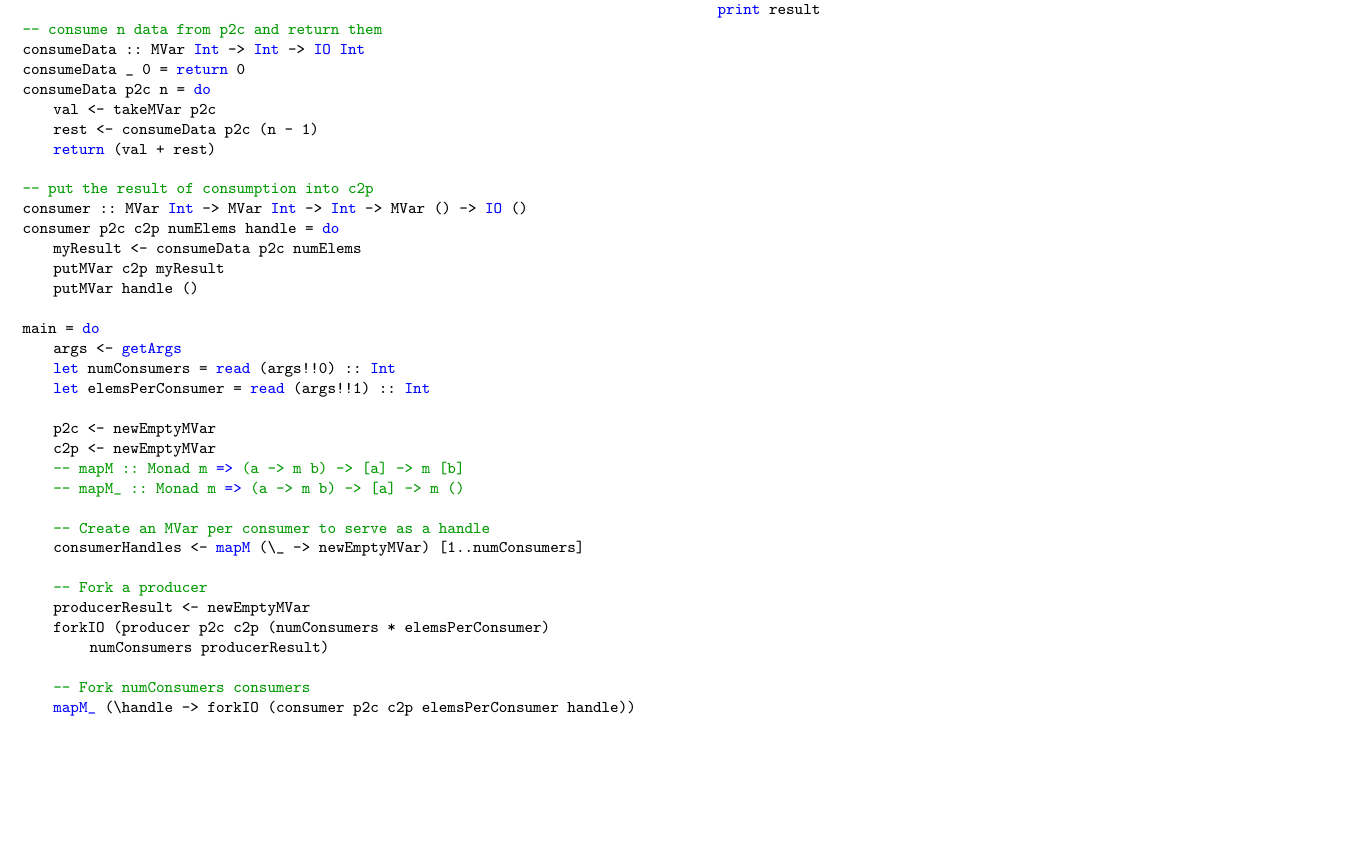
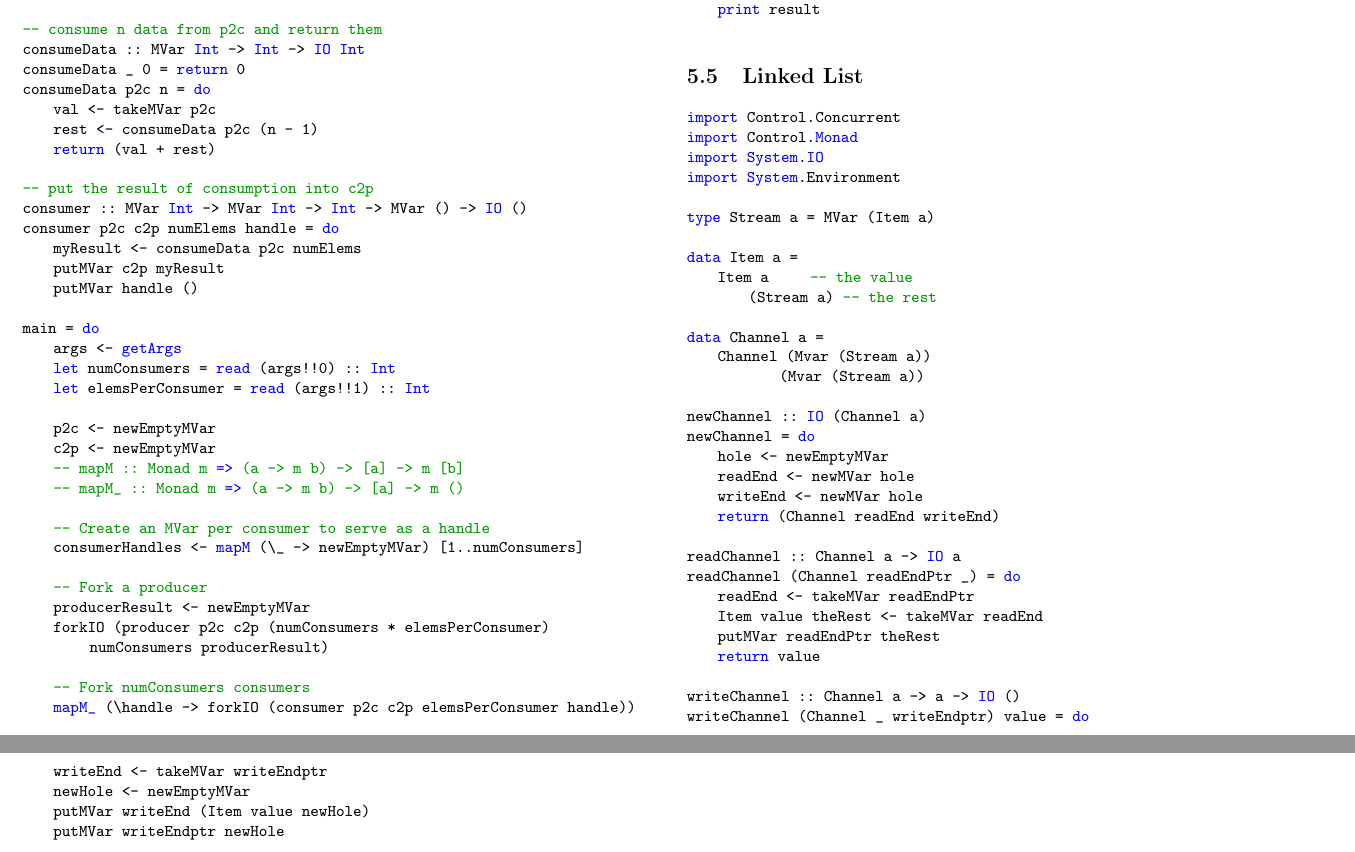
Before and after one commit to qsmy41/Computing-Chainsaw, a LaTeX document (CO60007 Concurrency/concurrency_notes.tex): part of page 13 of 13 before the commit and two parts of pages 13 and 14 of 14 after it, the two joined at a grey line, cut so that both start at the same text, the shorter picture padded with empty space. The pictures show the PDF file CO60007 Concurrency/concurrency_notes.pdf that the author committed with the source.

Commit message:
finish 6a Concurrency in Haskell

```diff
--- a/CO60007 Concurrency/concurrency_notes.tex
+++ b/CO60007 Concurrency/concurrency_notes.tex
@@ -1203,4 +1203,44 @@ main = do
     print result
 \end{lstlisting}
 
+\subsection{Linked List}
+
+\begin{lstlisting}[Haskell]
+import Control.Concurrent
+import Control.Monad
+import System.IO
+import System.Environment
+
+type Stream a = MVar (Item a)
+
+data Item a =
+    Item a      -- the value
+        (Stream a)  -- the rest
+
+data Channel a =
+    Channel (Mvar (Stream a))
+            (Mvar (Stream a))
+
+newChannel :: IO (Channel a)
+newChannel = do
+    hole <- newEmptyMVar
+    readEnd <- newMVar hole
+    writeEnd <- newMVar hole
+    return (Channel readEnd writeEnd)
+
+readChannel :: Channel a -> IO a
+readChannel (Channel readEndPtr _) = do
+    readEnd <- takeMVar readEndPtr
+    Item value theRest <- takeMVar readEnd
+    putMVar readEndPtr theRest
+    return value
+
+writeChannel :: Channel a -> a -> IO ()
+writeChannel (Channel _ writeEndptr) value = do
+    writeEnd <- takeMVar writeEndptr
+    newHole <- newEmptyMVar
+    putMVar writeEnd (Item value newHole)
+    putMVar writeEndptr newHole
+\end{lstlisting}
+
 \end{document}
```
Also changed, not shown: CO60007 Concurrency/concurrency_notes.pdf.
